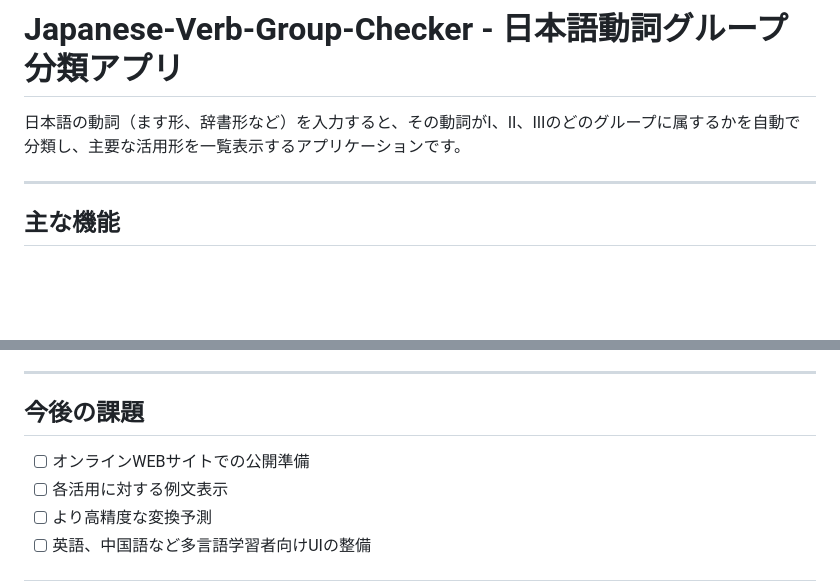
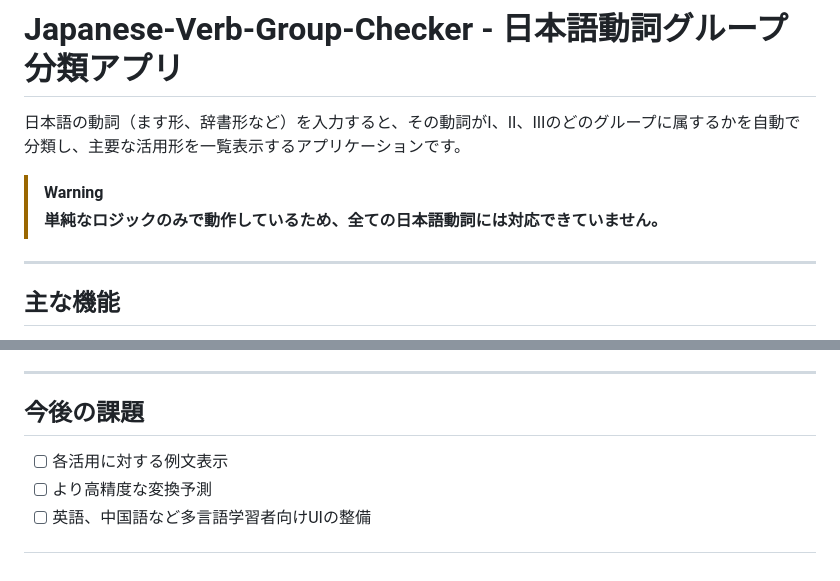
Before and after one commit to hachi-mori/Japanese-Verb-Group-Checker, a Markdown page: README.md, 2 parts joined by grey strips. GitHub-like rendering; blank space fills up the shorter version.

```diff
--- a/README.md
+++ b/README.md
@@ -1,7 +1,8 @@
 # Japanese-Verb-Group-Checker - 日本語動詞グループ分類アプリ
 
 日本語の動詞（ます形、辞書形など）を入力すると、その動詞がI、II、IIIのどのグループに属するかを自動で分類し、主要な活用形を一覧表示するアプリケーションです。
-
+> [!WARNING]
+> **単純なロジックのみで動作しているため、全ての日本語動詞には対応できていません。**
 ---
 
 ## 主な機能
@@ -62,7 +63,6 @@
 
 ## 今後の課題
 
-- [ ] オンラインWEBサイトでの公開準備
 - [ ] 各活用に対する例文表示
 - [ ] より高精度な変換予測
 - [ ] 英語、中国語など多言語学習者向けUIの整備
```
